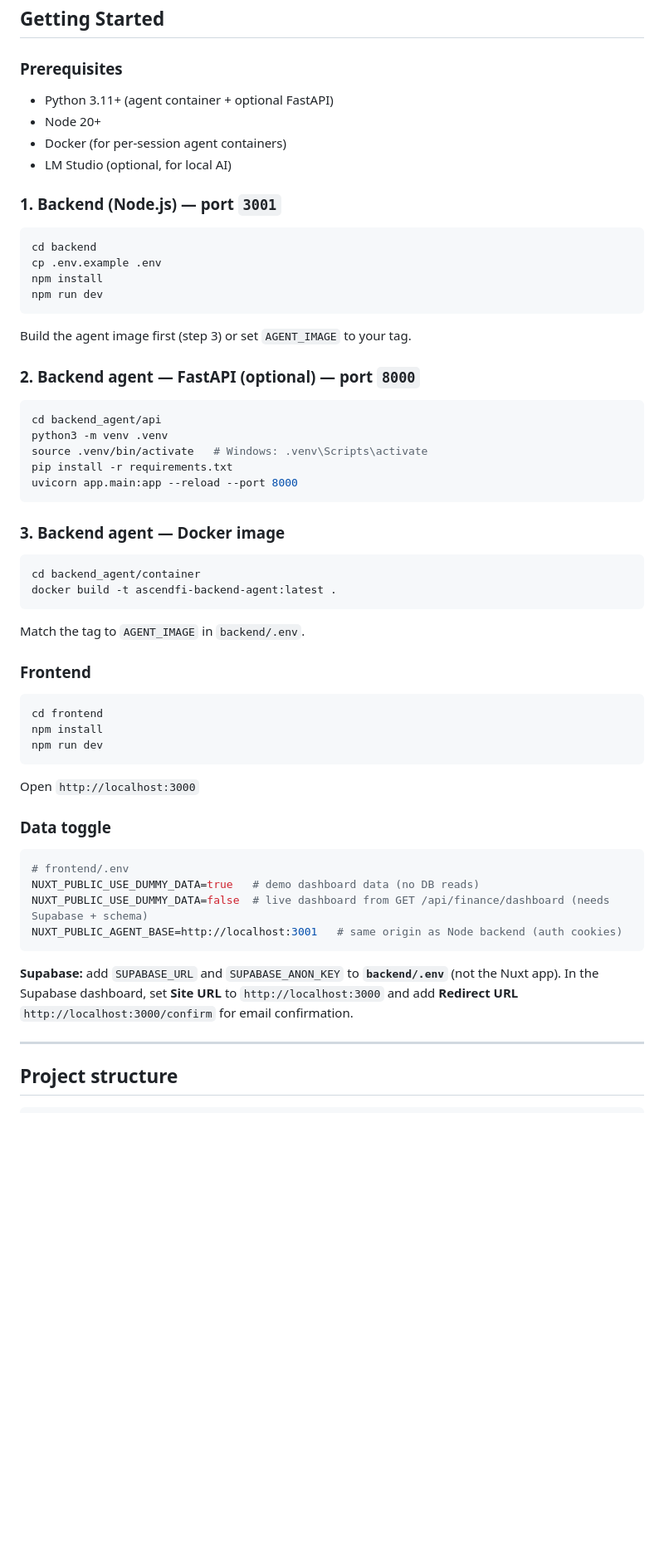
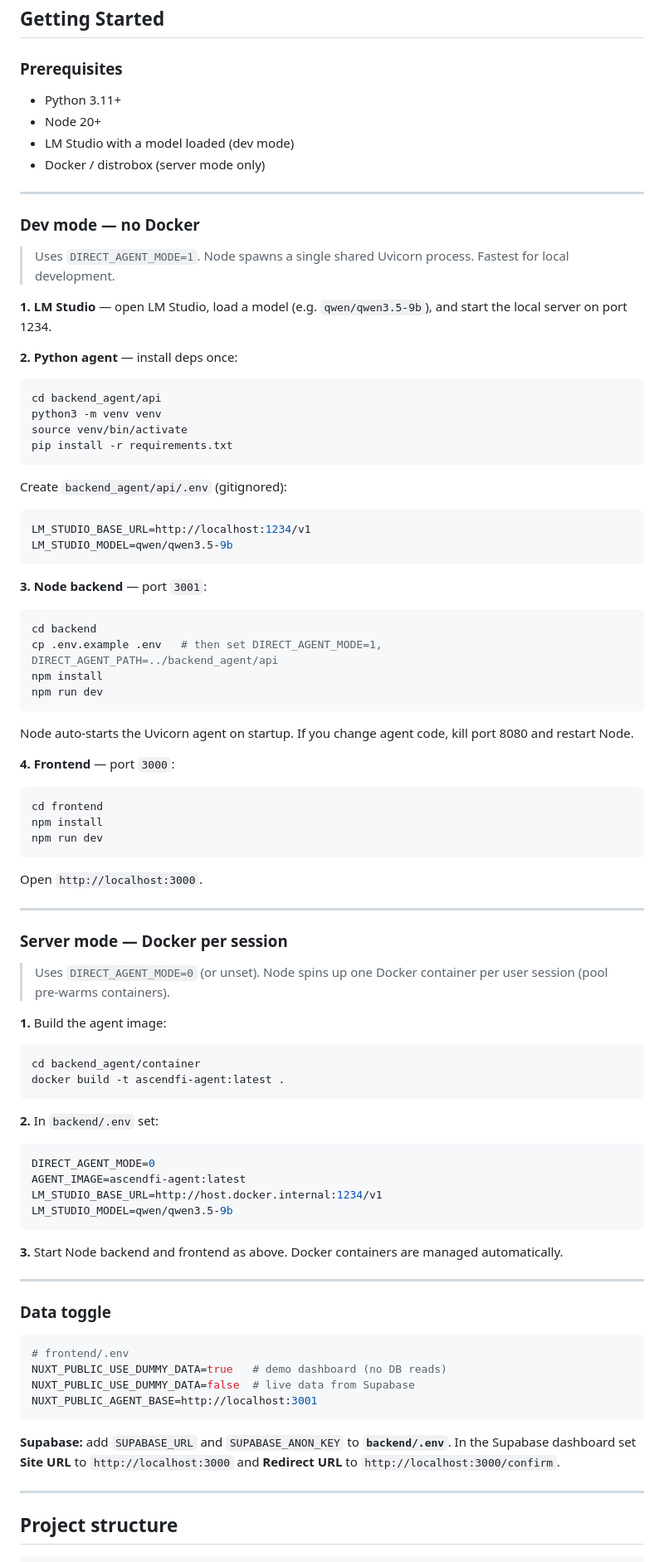
Before and after one commit to F8Hardin/AscendFi_VandyHacks_12, a Markdown page: README.md, the part around one of its changes. Shown at 83% size. Rendered like a GitHub page; blank space fills up the shorter version.

````diff
--- a/README.md
+++ b/README.md
@@ -165,61 +214,84 @@ When those routes exist, interactive docs will be at `http://localhost:8000/docs
 ## Getting Started
 
 ### Prerequisites
-- Python 3.11+ (agent container + optional FastAPI)
+- Python 3.11+
 - Node 20+
-- Docker (for per-session agent containers)
-- LM Studio (optional, for local AI)
+- LM Studio with a model loaded (dev mode)
+- Docker / distrobox (server mode only)
 
-### 1. Backend (Node.js) — port `3001`
+---
 
+### Dev mode — no Docker
+
+> Uses `DIRECT_AGENT_MODE=1`. Node spawns a single shared Uvicorn process. Fastest for local development.
+
+**1. LM Studio** — open LM Studio, load a model (e.g. `qwen/qwen3.5-9b`), and start the local server on port 1234.
+
+**2. Python agent** — install deps once:
+```bash
+cd backend_agent/api
+python3 -m venv venv
+source venv/bin/activate
+pip install -r requirements.txt
+```
+Create `backend_agent/api/.env` (gitignored):
+```env
+LM_STUDIO_BASE_URL=http://localhost:1234/v1
+LM_STUDIO_MODEL=qwen/qwen3.5-9b
+```
+
+**3. Node backend** — port `3001`:
 ```bash
 cd backend
-cp .env.example .env
+cp .env.example .env   # then set DIRECT_AGENT_MODE=1, DIRECT_AGENT_PATH=../backend_agent/api
 npm install
 npm run dev
 ```
+Node auto-starts the Uvicorn agent on startup. If you change agent code, kill port 8080 and restart Node.
 
-Build the agent image first (step 3) or set `AGENT_IMAGE` to your tag.
-
-### 2. Backend agent — FastAPI (optional) — port `8000`
-
-```bash
-cd backend_agent/api
-python3 -m venv .venv
-source .venv/bin/activate   # Windows: .venv\Scripts\activate
-pip install -r requirements.txt
-uvicorn app.main:app --reload --port 8000
-```
-
-### 3. Backend agent — Docker image
-
-```bash
-cd backend_agent/container
-docker build -t ascendfi-backend-agent:latest .
-```
-
-Match the tag to `AGENT_IMAGE` in `backend/.env`.
-
-### Frontend
-
+**4. Frontend** — port `3000`:
 ```bash
 cd frontend
 npm install
 npm run dev
 ```
 
-Open `http://localhost:3000`
+Open `http://localhost:3000`.
+
+---
+
+### Server mode — Docker per session
+
+> Uses `DIRECT_AGENT_MODE=0` (or unset). Node spins up one Docker container per user session (pool pre-warms containers).
+
+**1.** Build the agent image:
+```bash
+cd backend_agent/container
+docker build -t ascendfi-agent:latest .
+```
+
+**2.** In `backend/.env` set:
+```env
+DIRECT_AGENT_MODE=0
+AGENT_IMAGE=ascendfi-agent:latest
+LM_STUDIO_BASE_URL=http://host.docker.internal:1234/v1
+LM_STUDIO_MODEL=qwen/qwen3.5-9b
+```
+
+**3.** Start Node backend and frontend as above. Docker containers are managed automatically.
+
+---
 
 ### Data toggle
 
-```bash
+```env
 # frontend/.env
-NUXT_PUBLIC_USE_DUMMY_DATA=true   # demo dashboard data (no DB reads)
-NUXT_PUBLIC_USE_DUMMY_DATA=false  # live dashboard from GET /api/finance/dashboard (needs Supabase + schema)
-NUXT_PUBLIC_AGENT_BASE=http://localhost:3001   # same origin as Node backend (auth cookies)
+NUXT_PUBLIC_USE_DUMMY_DATA=true   # demo dashboard (no DB reads)
+NUXT_PUBLIC_USE_DUMMY_DATA=false  # live data from Supabase
+NUXT_PUBLIC_AGENT_BASE=http://localhost:3001
 ```
 
-**Supabase:** add `SUPABASE_URL` and `SUPABASE_ANON_KEY` to **`backend/.env`** (not the Nuxt app). In the Supabase dashboard, set **Site URL** to `http://localhost:3000` and add **Redirect URL** `http://localhost:3000/confirm` for email confirmation.
+**Supabase:** add `SUPABASE_URL` and `SUPABASE_ANON_KEY` to **`backend/.env`**. In the Supabase dashboard set **Site URL** to `http://localhost:3000` and **Redirect URL** to `http://localhost:3000/confirm`.
 
 ---
 
````
Also changed, not shown: other parts of README.md (+57 -8 lines).
